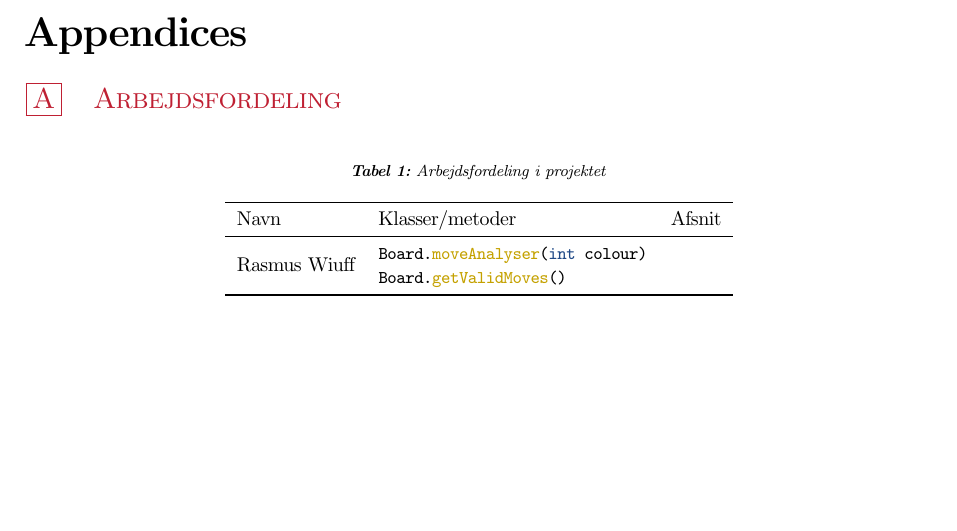
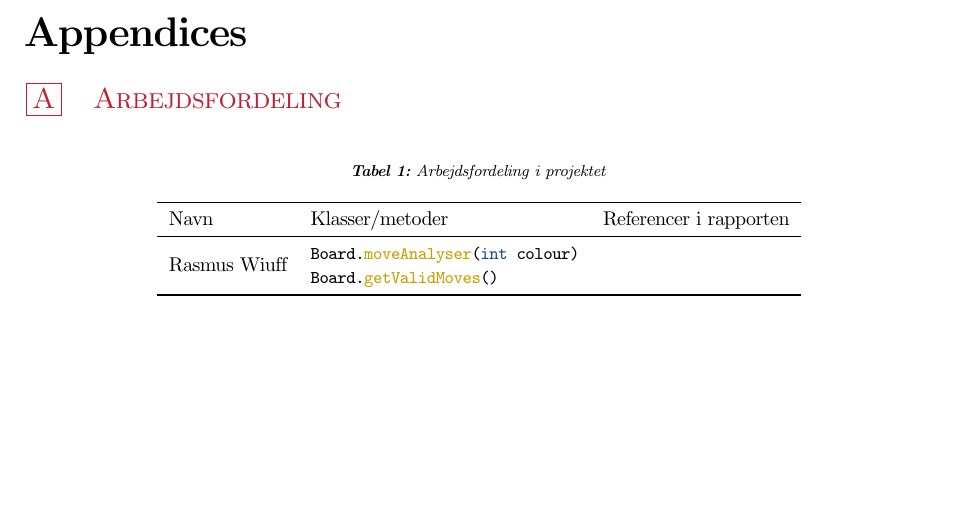
Before and after one commit to rwiuff/Reversi, a LaTeX document (G16.tex, which reads Appendix.tex): part of page 5 of 5, cut so that both start at the same text. Compiled offline with pdfLaTeX.

Commit message:
blablatex

```diff
--- a/Appendix.tex
+++ b/Appendix.tex
@@ -8,10 +8,10 @@
     \caption{Arbejdsfordeling i projektet}\label{tbl:arbejde}
     \begin{tabular}{lll}
         \toprule
-        Navn                          & Klasser/metoder                                   & Afsnit \\
+        Navn                          & Klasser/metoder                                   & Referencer i rapporten \\
         \midrule
-        \multirow{2}{*}{Rasmus Wiuff} & \mintinline{java}|Board.moveAnalyser(int colour)| &        \\
-                                      & \mintinline{java}|Board.getValidMoves()|          &        \\
+        \multirow{2}{*}{Rasmus Wiuff} & \mintinline{java}|Board.moveAnalyser(int colour)| &                        \\
+                                      & \mintinline{java}|Board.getValidMoves()|          &                        \\
         \bottomrule
     \end{tabular}
 \end{table}
```
Also changed, not shown: G16.pdf.
